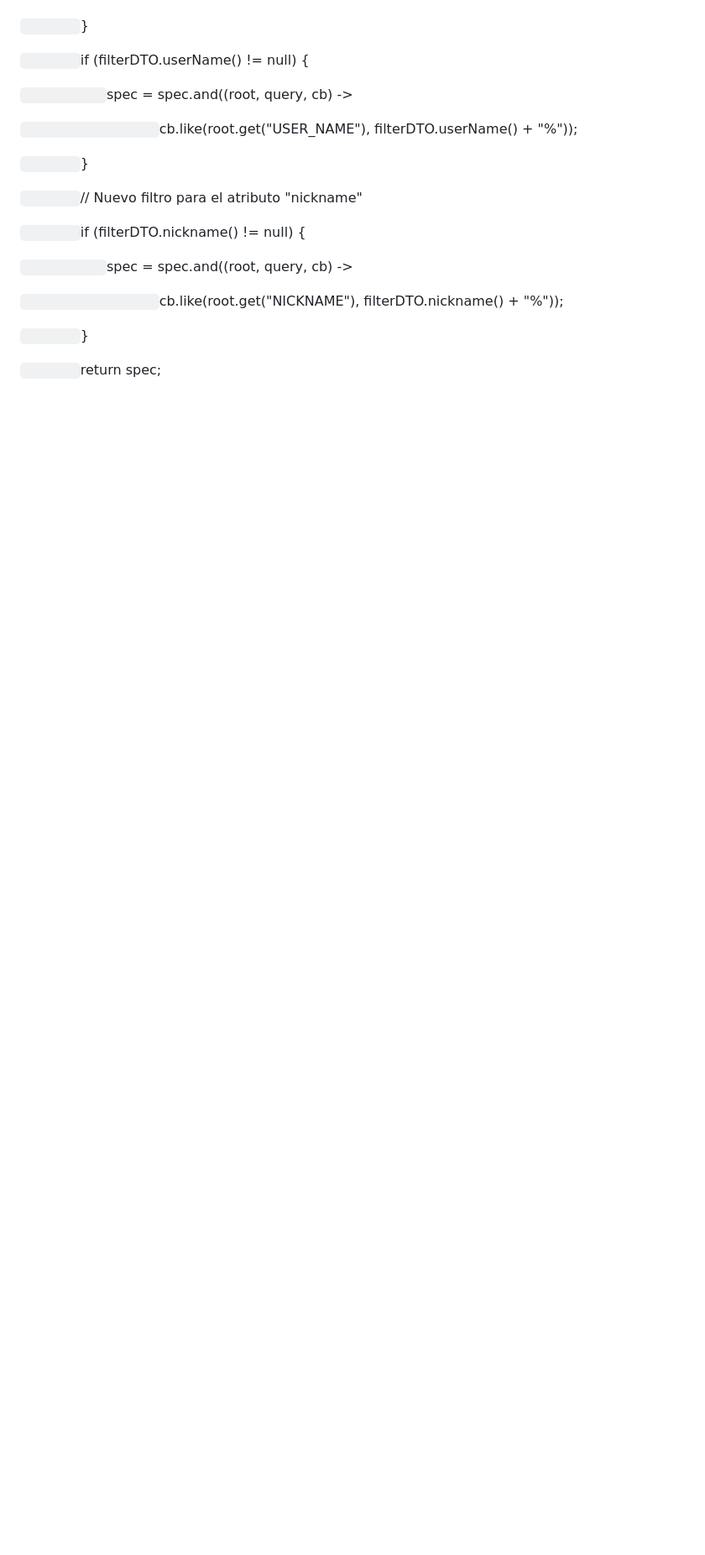
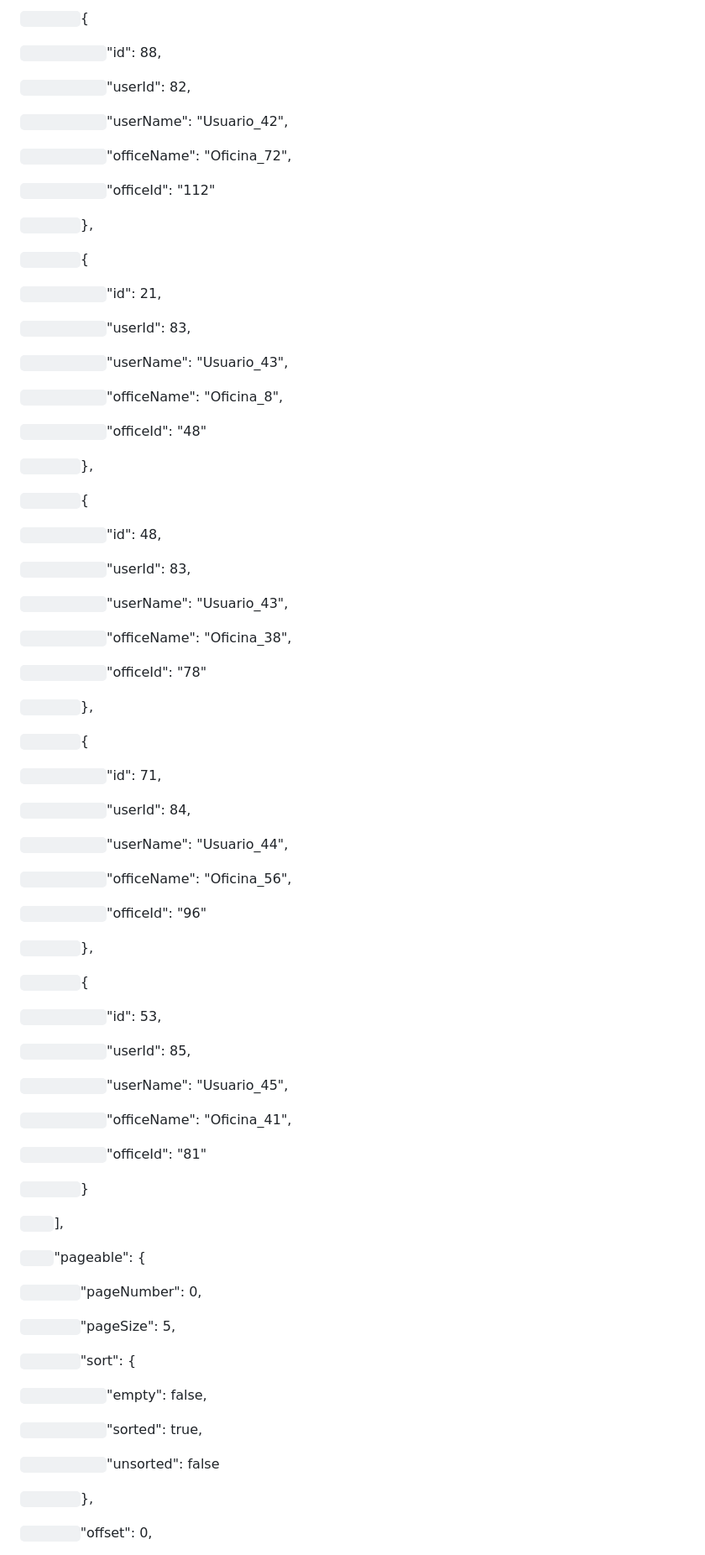
Before and after one commit to ZefferX/Criteria-custom-attributes, a Markdown page: README.md, the part around the change printed below. Shown: that part at 84% size. Drawn GitHub-style; blank space fills up the shorter version.

```diff
--- a/README.md
+++ b/README.md
@@ -381,23 +326,90 @@ public class OfficeSpecification {
+`        `{
+
+`            `"id": 88,
+
+`            `"userId": 82,
+
+`            `"userName": "Usuario\_42",
+
+`            `"officeName": "Oficina\_72",
+
+`            `"officeId": "112"
+
+`        `},
+
+`        `{
+
+`            `"id": 21,
+
+`            `"userId": 83,
+
+`            `"userName": "Usuario\_43",
+
+`            `"officeName": "Oficina\_8",
+
+`            `"officeId": "48"
+
+`        `},
+
+`        `{
+
+`            `"id": 48,
+
+`            `"userId": 83,
+
+`            `"userName": "Usuario\_43",
+
+`            `"officeName": "Oficina\_38",
+
+`            `"officeId": "78"
+
+`        `},
+
+`        `{
+
+`            `"id": 71,
+
+`            `"userId": 84,
+
+`            `"userName": "Usuario\_44",
+
+`            `"officeName": "Oficina\_56",
+
+`            `"officeId": "96"
+
+`        `},
+
+`        `{
+
+`            `"id": 53,
+
+`            `"userId": 85,
+
+`            `"userName": "Usuario\_45",
+
+`            `"officeName": "Oficina\_41",
+
+`            `"officeId": "81"
 
 `        `}
 
-`        `if (filterDTO.userName() != null) {
+`    `],
 
-`            `spec = spec.and((root, query, cb) ->
+`    `"pageable": {
 
-`                    `cb.like(root.get("USER\_NAME"), filterDTO.userName() + "%"));
+`        `"pageNumber": 0,
 
-`        `}
+`        `"pageSize": 5,
 
-`        `// Nuevo filtro para el atributo "nickname"
+`        `"sort": {
 
-`        `if (filterDTO.nickname() != null) {
+`            `"empty": false,
 
-`            `spec = spec.and((root, query, cb) ->
+`            `"sorted": true,
 
-`                    `cb.like(root.get("NICKNAME"), filterDTO.nickname() + "%"));
+`            `"unsorted": false
 
-`        `}
+`        `},
 
-`        `return spec;
+`        `"offset": 0,
 
```
Also changed, not shown: other parts of README.md (+307 -211 lines).
